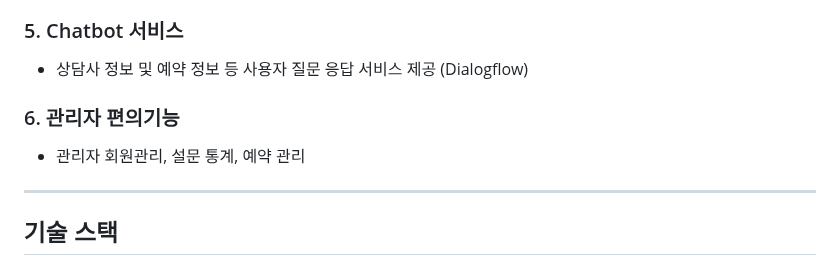
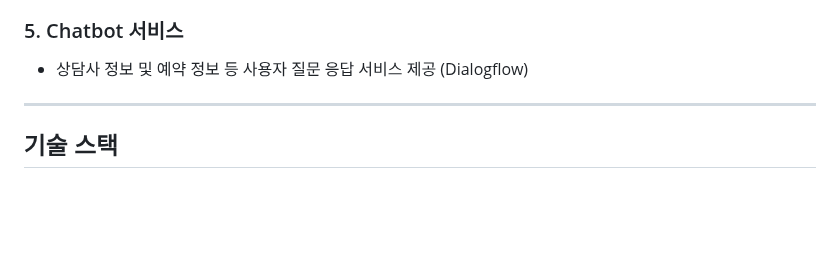
Before and after one commit to wlee412/near, a Markdown page: README.md, the part around the change. GitHub-like rendering; blank space fills up the shorter version.

```diff
--- a/README.md
+++ b/README.md
@@ -95,10 +95,6 @@
 
 * 상담사 정보 및 예약 정보 등 사용자 질문 응답 서비스 제공 (Dialogflow)
 
-### 6. 관리자 편의기능
-
-* 관리자 회원관리, 설문 통계, 예약 관리
-
 ---
 
 ## 기술 스택
```
